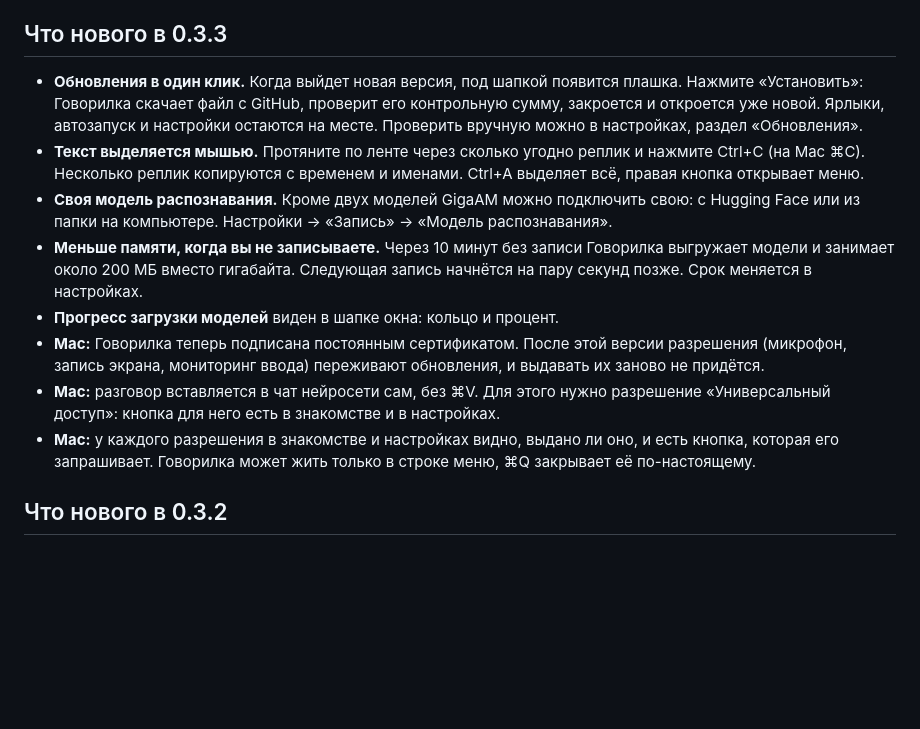
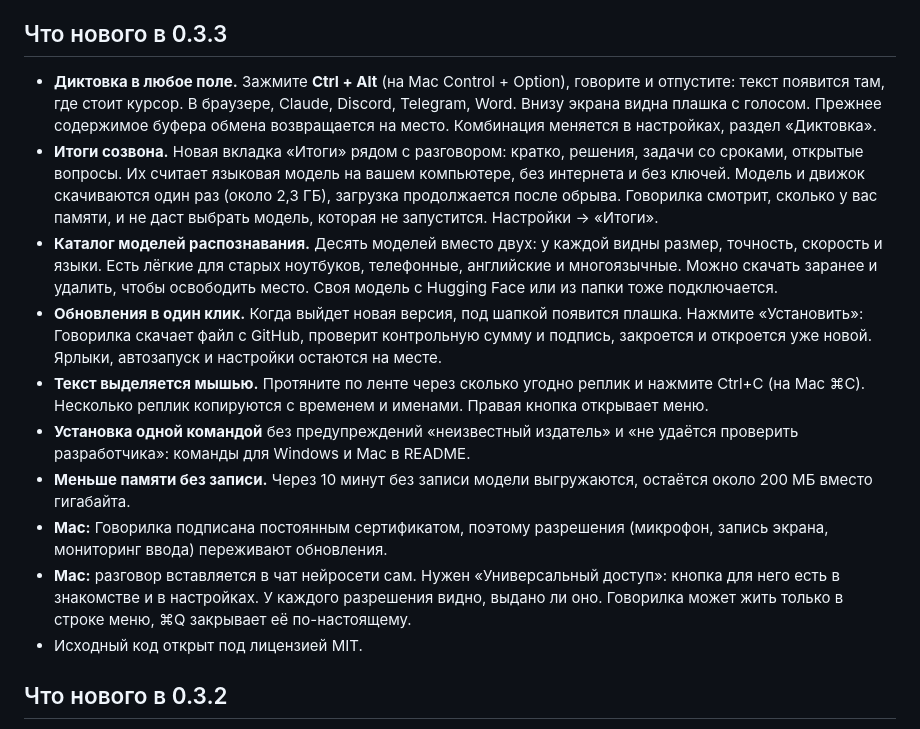
Before and after one commit to fedintsevqq/govorilka, a Markdown page: .github/release-notes.md, the part around the change. Rendered like a GitHub page; blank space fills up the shorter version.

Commit message:
docs: release notes for 0.3.3 cover dictation, summaries, the model catalog and one-command install
Co-Authored-By: Claude Sonnet 5.5 <noreply@anthropic.com>

```diff
--- a/.github/release-notes.md
+++ b/.github/release-notes.md
@@ -22,14 +22,16 @@
 
 ## Что нового в 0.3.3
 
-- **Обновления в один клик.** Когда выйдет новая версия, под шапкой появится плашка. Нажмите «Установить»: Говорилка скачает файл с GitHub, проверит его контрольную сумму, закроется и откроется уже новой. Ярлыки, автозапуск и настройки остаются на месте. Проверить вручную можно в настройках, раздел «Обновления».
-- **Текст выделяется мышью.** Протяните по ленте через сколько угодно реплик и нажмите Ctrl+C (на Mac ⌘C). Несколько реплик копируются с временем и именами. Ctrl+A выделяет всё, правая кнопка открывает меню.
-- **Своя модель распознавания.** Кроме двух моделей GigaAM можно подключить свою: с Hugging Face или из папки на компьютере. Настройки → «Запись» → «Модель распознавания».
-- **Меньше памяти, когда вы не записываете.** Через 10 минут без записи Говорилка выгружает модели и занимает около 200 МБ вместо гигабайта. Следующая запись начнётся на пару секунд позже. Срок меняется в настройках.
-- **Прогресс загрузки моделей** виден в шапке окна: кольцо и процент.
-- **Mac:** Говорилка теперь подписана постоянным сертификатом. После этой версии разрешения (микрофон, запись экрана, мониторинг ввода) переживают обновления, и выдавать их заново не придётся.
-- **Mac:** разговор вставляется в чат нейросети сам, без ⌘V. Для этого нужно разрешение «Универсальный доступ»: кнопка для него есть в знакомстве и в настройках.
-- **Mac:** у каждого разрешения в знакомстве и настройках видно, выдано ли оно, и есть кнопка, которая его запрашивает. Говорилка может жить только в строке меню, ⌘Q закрывает её по-настоящему.
+- **Диктовка в любое поле.** Зажмите **Ctrl + Alt** (на Mac Control + Option), говорите и отпустите: текст появится там, где стоит курсор. В браузере, Claude, Discord, Telegram, Word. Внизу экрана видна плашка с голосом. Прежнее содержимое буфера обмена возвращается на место. Комбинация меняется в настройках, раздел «Диктовка».
+- **Итоги созвона.** Новая вкладка «Итоги» рядом с разговором: кратко, решения, задачи со сроками, открытые вопросы. Их считает языковая модель на вашем компьютере, без интернета и без ключей. Модель и движок скачиваются один раз (около 2,3 ГБ), загрузка продолжается после обрыва. Говорилка смотрит, сколько у вас памяти, и не даст выбрать модель, которая не запустится. Настройки → «Итоги».
+- **Каталог моделей распознавания.** Десять моделей вместо двух: у каждой видны размер, точность, скорость и языки. Есть лёгкие для старых ноутбуков, телефонные, английские и многоязычные. Можно скачать заранее и удалить, чтобы освободить место. Своя модель с Hugging Face или из папки тоже подключается.
+- **Обновления в один клик.** Когда выйдет новая версия, под шапкой появится плашка. Нажмите «Установить»: Говорилка скачает файл с GitHub, проверит контрольную сумму и подпись, закроется и откроется уже новой. Ярлыки, автозапуск и настройки остаются на месте.
+- **Текст выделяется мышью.** Протяните по ленте через сколько угодно реплик и нажмите Ctrl+C (на Mac ⌘C). Несколько реплик копируются с временем и именами. Правая кнопка открывает меню.
+- **Установка одной командой** без предупреждений «неизвестный издатель» и «не удаётся проверить разработчика»: команды для Windows и Mac в README.
+- **Меньше памяти без записи.** Через 10 минут без записи модели выгружаются, остаётся около 200 МБ вместо гигабайта.
+- **Mac:** Говорилка подписана постоянным сертификатом, поэтому разрешения (микрофон, запись экрана, мониторинг ввода) переживают обновления.
+- **Mac:** разговор вставляется в чат нейросети сам. Нужен «Универсальный доступ»: кнопка для него есть в знакомстве и в настройках. У каждого разрешения видно, выдано ли оно. Говорилка может жить только в строке меню, ⌘Q закрывает её по-настоящему.
+- Исходный код открыт под лицензией MIT.
 
 ## Что нового в 0.3.2
 
```
